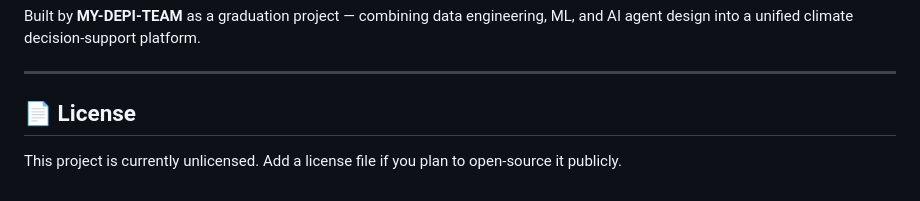
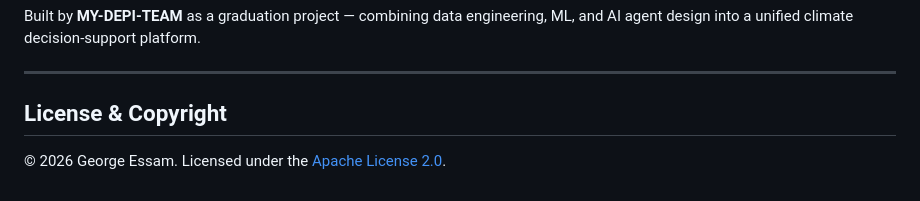
Before and after one commit to MY-DEPI-TEAM/Climate-Decision, a Markdown page: README.md, the part around the change. GitHub-like rendering.

```diff
--- a/README.md
+++ b/README.md
@@ -251,6 +251,6 @@ Built by **MY-DEPI-TEAM** as a graduation project — combining data engineering
 
 ---
 
-## 📄 License
+## License & Copyright
 
-This project is currently unlicensed. Add a license file if you plan to open-source it publicly.
+© 2026 George Essam. Licensed under the [Apache License 2.0](LICENSE).
```
